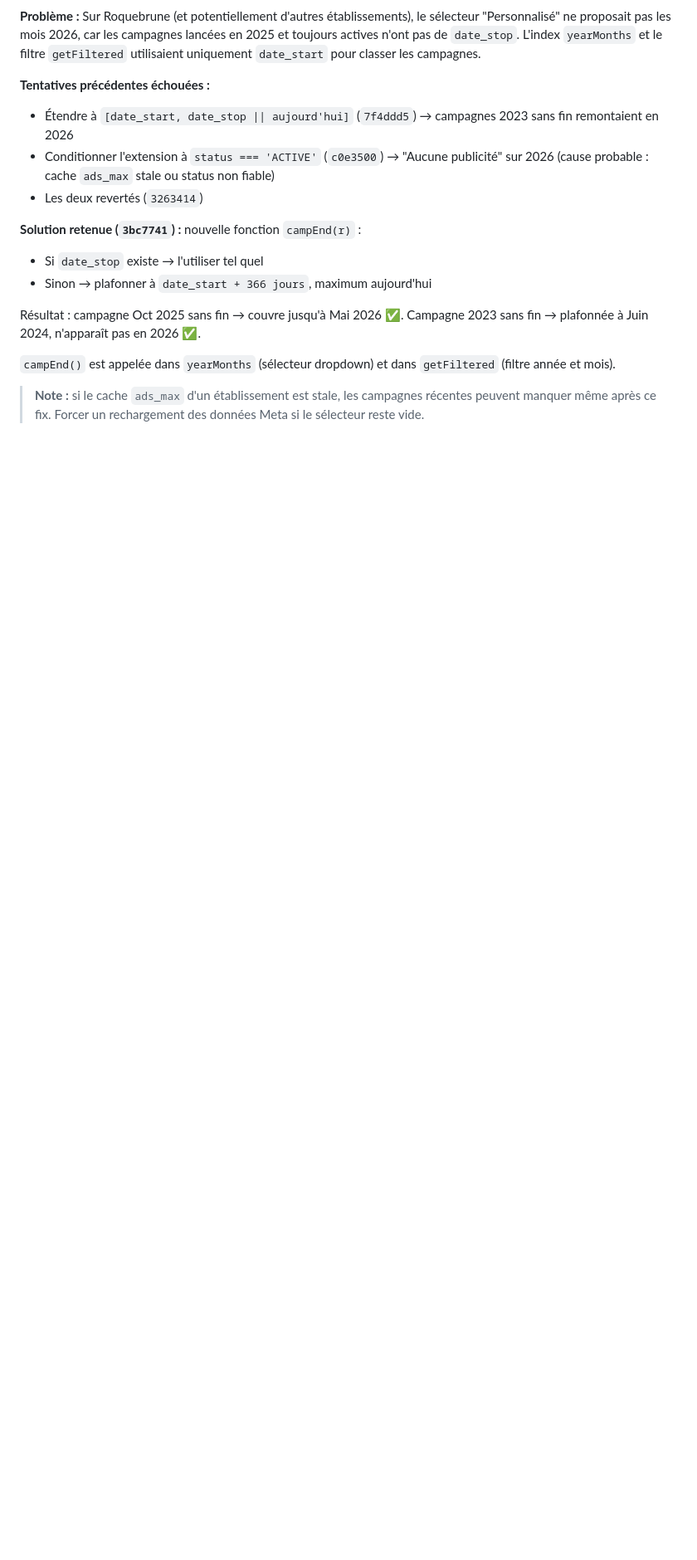
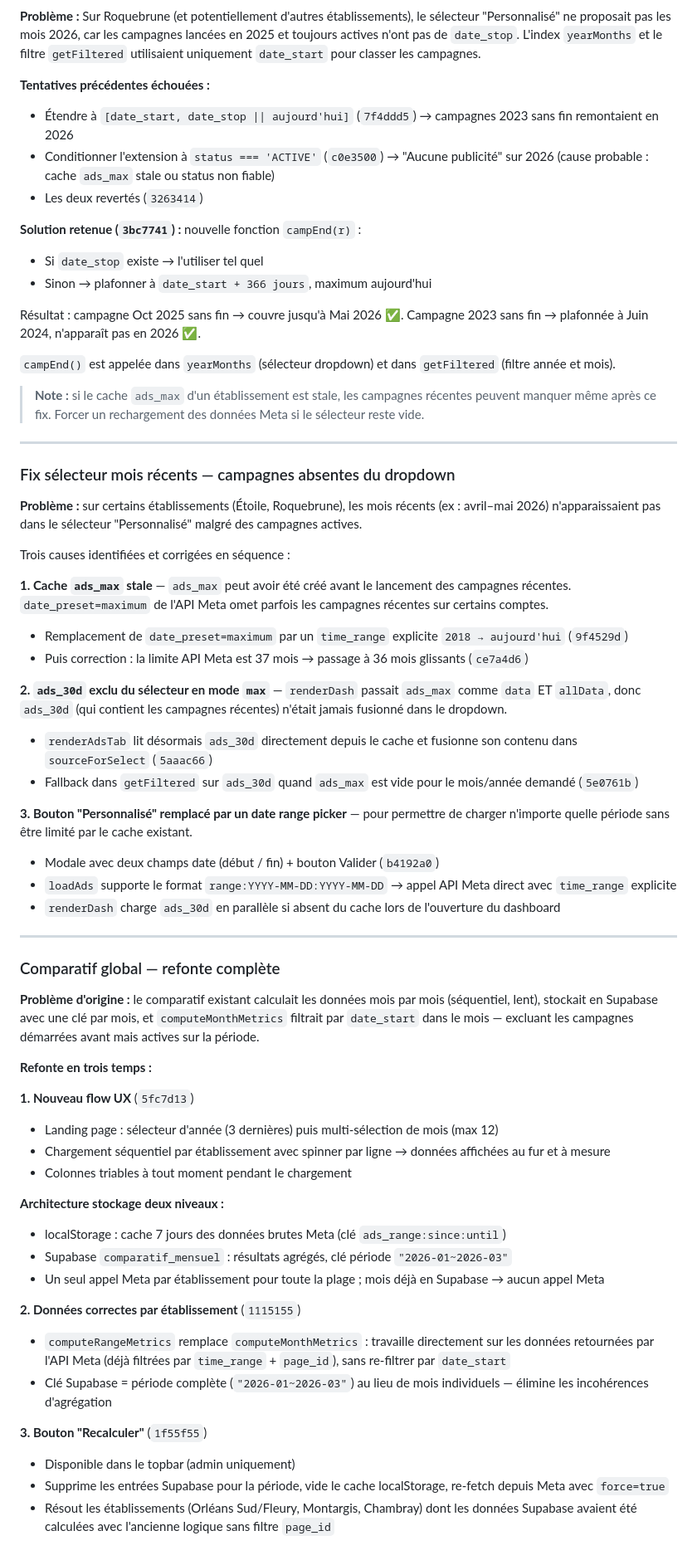
Before and after one commit to nathanmybeers-cmyk/mybeers-audit, a Markdown page: DEVLOG.md, the part around the change. Shown at 83% size. Drawn GitHub-style; blank space fills up the shorter version.

Commit message:
docs: devlog session 20/05/2026 — sélecteur mois récents + comparatif global
Co-Authored-By: Claude Sonnet 4.6 <noreply@anthropic.com>

```diff
--- a/DEVLOG.md
+++ b/DEVLOG.md
@@ -94,3 +94,51 @@ Résultat : campagne Oct 2025 sans fin → couvre jusqu'à Mai 2026 ✅. Campagn
 `campEnd()` est appelée dans `yearMonths` (sélecteur dropdown) et dans `getFiltered` (filtre année et mois).
 
 > **Note :** si le cache `ads_max` d'un établissement est stale, les campagnes récentes peuvent manquer même après ce fix. Forcer un rechargement des données Meta si le sélecteur reste vide.
+
+---
+
+### Fix sélecteur mois récents — campagnes absentes du dropdown
+
+**Problème :** sur certains établissements (Étoile, Roquebrune), les mois récents (ex : avril–mai 2026) n'apparaissaient pas dans le sélecteur "Personnalisé" malgré des campagnes actives.
+
+Trois causes identifiées et corrigées en séquence :
+
+**1. Cache `ads_max` stale** — `ads_max` peut avoir été créé avant le lancement des campagnes récentes. `date_preset=maximum` de l'API Meta omet parfois les campagnes récentes sur certains comptes.
+- Remplacement de `date_preset=maximum` par un `time_range` explicite `2018 → aujourd'hui` (`9f4529d`)
+- Puis correction : la limite API Meta est 37 mois → passage à 36 mois glissants (`ce7a4d6`)
+
+**2. `ads_30d` exclu du sélecteur en mode `max`** — `renderDash` passait `ads_max` comme `data` ET `allData`, donc `ads_30d` (qui contient les campagnes récentes) n'était jamais fusionné dans le dropdown.
+- `renderAdsTab` lit désormais `ads_30d` directement depuis le cache et fusionne son contenu dans `sourceForSelect` (`5aaac66`)
+- Fallback dans `getFiltered` sur `ads_30d` quand `ads_max` est vide pour le mois/année demandé (`5e0761b`)
+
+**3. Bouton "Personnalisé" remplacé par un date range picker** — pour permettre de charger n'importe quelle période sans être limité par le cache existant.
+- Modale avec deux champs date (début / fin) + bouton Valider (`b4192a0`)
+- `loadAds` supporte le format `range:YYYY-MM-DD:YYYY-MM-DD` → appel API Meta direct avec `time_range` explicite
+- `renderDash` charge `ads_30d` en parallèle si absent du cache lors de l'ouverture du dashboard
+
+---
+
+### Comparatif global — refonte complète
+
+**Problème d'origine :** le comparatif existant calculait les données mois par mois (séquentiel, lent), stockait en Supabase avec une clé par mois, et `computeMonthMetrics` filtrait par `date_start` dans le mois — excluant les campagnes démarrées avant mais actives sur la période.
+
+**Refonte en trois temps :**
+
+**1. Nouveau flow UX** (`5fc7d13`)
+- Landing page : sélecteur d'année (3 dernières) puis multi-sélection de mois (max 12)
+- Chargement séquentiel par établissement avec spinner par ligne → données affichées au fur et à mesure
+- Colonnes triables à tout moment pendant le chargement
+
+**Architecture stockage deux niveaux :**
+- localStorage : cache 7 jours des données brutes Meta (clé `ads_range:since:until`)
+- Supabase `comparatif_mensuel` : résultats agrégés, clé période `"2026-01~2026-03"`
+- Un seul appel Meta par établissement pour toute la plage ; mois déjà en Supabase → aucun appel Meta
+
+**2. Données correctes par établissement** (`1115155`)
+- `computeRangeMetrics` remplace `computeMonthMetrics` : travaille directement sur les données retournées par l'API Meta (déjà filtrées par `time_range` + `page_id`), sans re-filtrer par `date_start`
+- Clé Supabase = période complète (`"2026-01~2026-03"`) au lieu de mois individuels — élimine les incohérences d'agrégation
+
+**3. Bouton "Recalculer"** (`1f55f55`)
+- Disponible dans le topbar (admin uniquement)
+- Supprime les entrées Supabase pour la période, vide le cache localStorage, re-fetch depuis Meta avec `force=true`
+- Résout les établissements (Orléans Sud/Fleury, Montargis, Chambray) dont les données Supabase avaient été calculées avec l'ancienne logique sans filtre `page_id`
```
